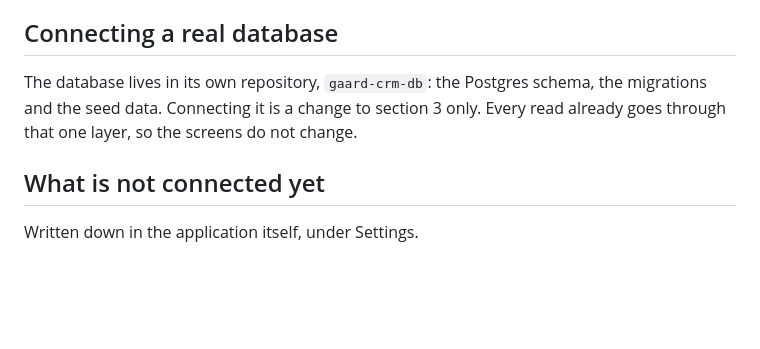
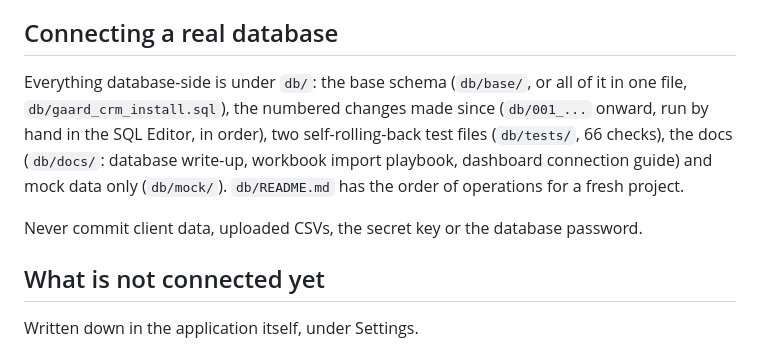
Before and after one commit to Gaard-Capital/gaard-crm, a Markdown page: README.md, the part around the change. GitHub-like rendering; blank space fills up the shorter version.

Commit message:
Update database connection instructions in README
Clarified database structure and connection instructions in the README.

```diff
--- a/README.md
+++ b/README.md
@@ -82,9 +82,13 @@ freely and reset from Settings.
 
 ## Connecting a real database
 
-The database lives in its own repository, `gaard-crm-db`: the Postgres schema,
-the migrations and the seed data. Connecting it is a change to section 3 only.
-Every read already goes through that one layer, so the screens do not change.
+Everything database-side is under `db/`: the base schema (`db/base/`, or all of it in one file,
+`db/gaard_crm_install.sql`), the numbered changes made since (`db/001_...` onward, run by hand in the
+SQL Editor, in order), two self-rolling-back test files (`db/tests/`, 66 checks), the docs
+(`db/docs/`: database write-up, workbook import playbook, dashboard connection guide) and mock data
+only (`db/mock/`). `db/README.md` has the order of operations for a fresh project.
+
+Never commit client data, uploaded CSVs, the secret key or the database password.
 
 ## What is not connected yet
 
```
